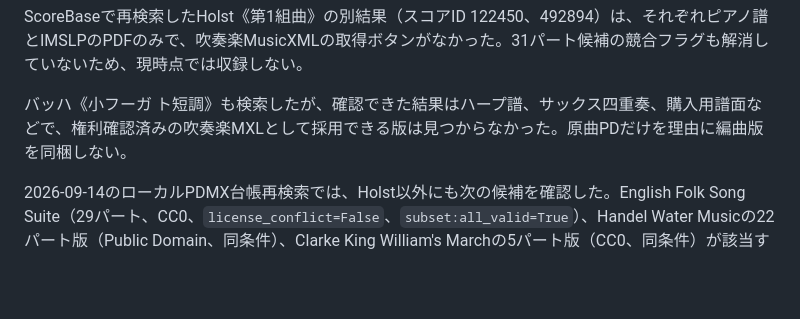
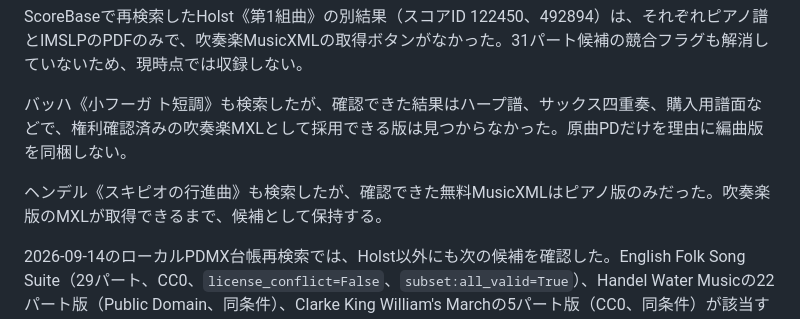
Before and after one commit to convo-certo/convo-certo-app, a Markdown page: docs/research/wind-band-open-catalog.md, the part around the change. Drawn GitHub-style; blank space fills up the shorter version.

Commit message:
research: record Handel Scipio search

```diff
--- a/docs/research/wind-band-open-catalog.md
+++ b/docs/research/wind-band-open-catalog.md
@@ -59,6 +59,8 @@ ScoreBaseで再検索したHolst《第1組曲》の別結果（スコアID 12245
 
 バッハ《小フーガ ト短調》も検索したが、確認できた結果はハープ譜、サックス四重奏、購入用譜面などで、権利確認済みの吹奏楽MXLとして採用できる版は見つからなかった。原曲PDだけを理由に編曲版を同梱しない。
 
+ヘンデル《スキピオの行進曲》も検索したが、確認できた無料MusicXMLはピアノ版のみだった。吹奏楽版のMXLが取得できるまで、候補として保持する。
+
 2026-09-14のローカルPDMX台帳再検索では、Holst以外にも次の候補を確認した。English Folk Song Suite（29パート、CC0、`license_conflict=False`、`subset:all_valid=True`）、Handel Water Musicの22パート版（Public Domain、同条件）、Clarke King William's Marchの5パート版（CC0、同条件）が該当する。ただしPDMXの行メタデータだけでは編曲者と原譜の同定が完了しないため、MusicXML本体の取得、内部`rights`要素、編曲版の利用範囲を確認するまで候補扱いに留める。対照的にHolst First Suiteの31パート版は`license_conflict=True`であり、候補から除外する。
 
 PDMXの`metadata`番号（例：English Folk Song Suiteの6103030、Water Musicの3386756）はScoreBaseのスコアIDではない。これらをScoreBaseのMusicXMLエンドポイントへ直接渡しても404になったため、番号だけを根拠に取得済みとは扱わない。取得元のファイル配布または正しいスコアIDが確認できた場合に限り、生成スクリプトへ追加する。
```
